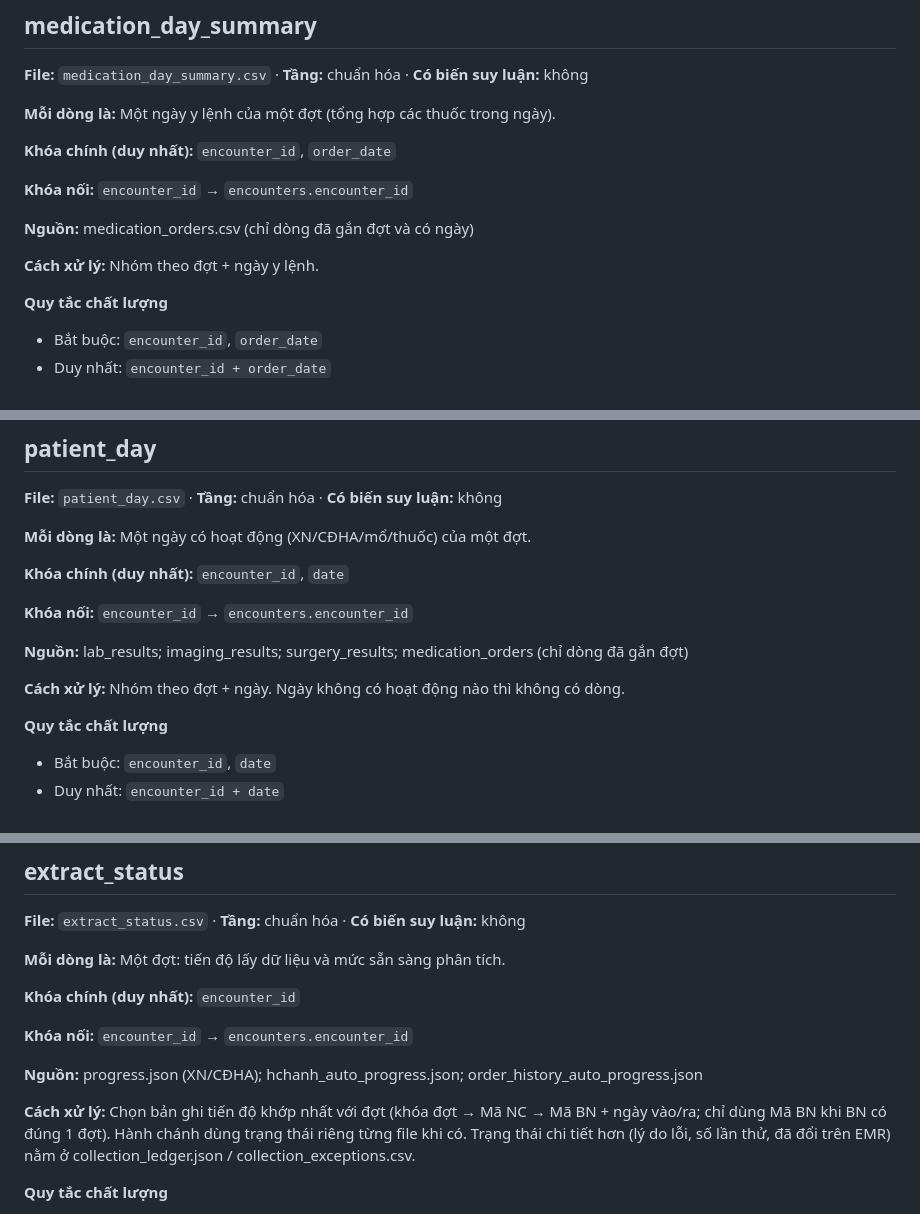
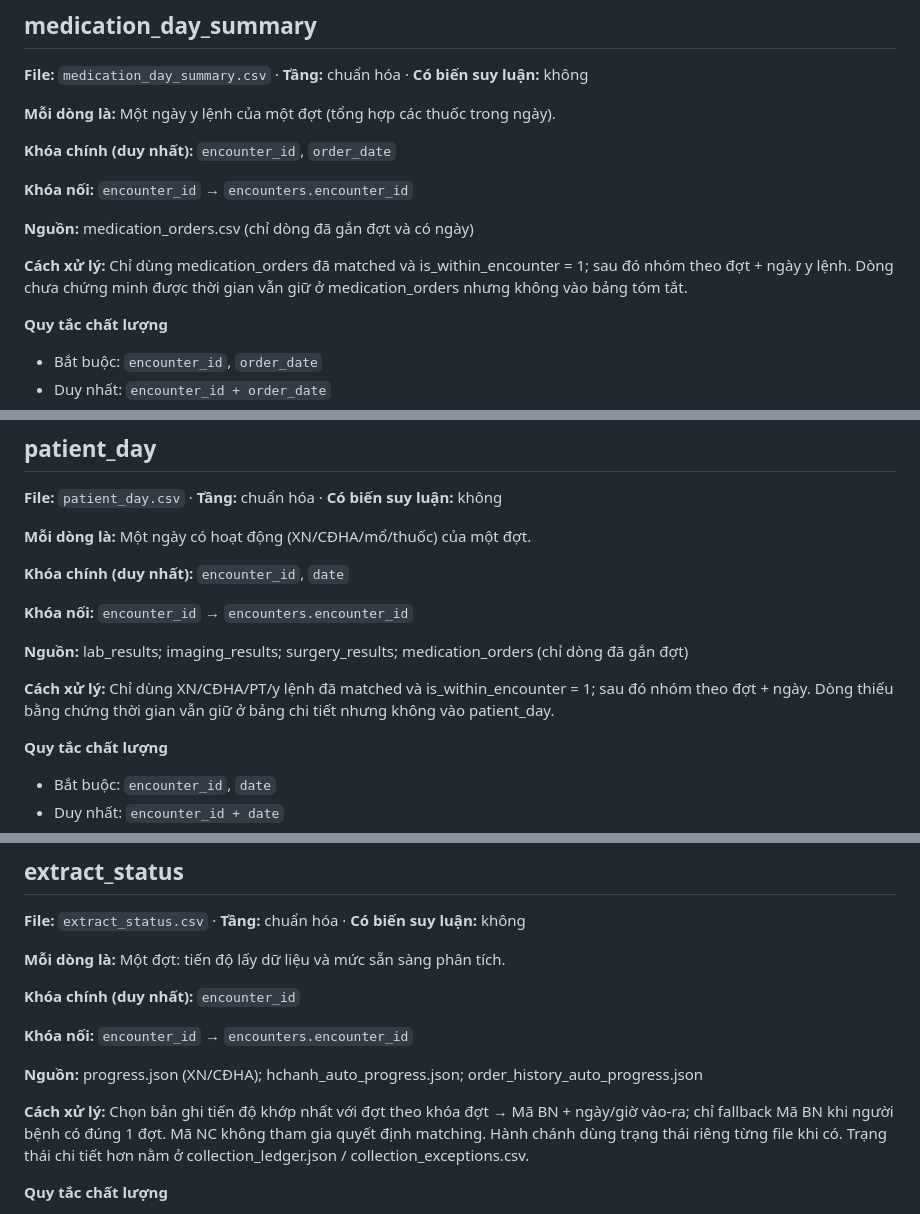
Before and after one commit to nldanh13/emrwebapp, a Markdown page: docs/DATA_DICTIONARY.md, 3 parts joined by grey strips. Rendered like a GitHub page.

Commit message:
Regenerate dictionary for strict matching rules

```diff
--- a/docs/DATA_DICTIONARY.md
+++ b/docs/DATA_DICTIONARY.md
@@ -430,7 +430,7 @@
 
 **Nguồn:** medication_orders.csv (chỉ dòng đã gắn đợt và có ngày)
 
-**Cách xử lý:** Nhóm theo đợt + ngày y lệnh.
+**Cách xử lý:** Chỉ dùng medication_orders đã matched và is_within_encounter = 1; sau đó nhóm theo đợt + ngày y lệnh. Dòng chưa chứng minh được thời gian vẫn giữ ở medication_orders nhưng không vào bảng tóm tắt.
 
 **Quy tắc chất lượng**
 
@@ -575,7 +575,7 @@
 
 **Nguồn:** lab_results; imaging_results; surgery_results; medication_orders (chỉ dòng đã gắn đợt)
 
-**Cách xử lý:** Nhóm theo đợt + ngày. Ngày không có hoạt động nào thì không có dòng.
+**Cách xử lý:** Chỉ dùng XN/CĐHA/PT/y lệnh đã matched và is_within_encounter = 1; sau đó nhóm theo đợt + ngày. Dòng thiếu bằng chứng thời gian vẫn giữ ở bảng chi tiết nhưng không vào patient_day.
 
 **Quy tắc chất lượng**
 
@@ -628,7 +628,7 @@
 
 **Nguồn:** progress.json (XN/CĐHA); hchanh_auto_progress.json; order_history_auto_progress.json
 
-**Cách xử lý:** Chọn bản ghi tiến độ khớp nhất với đợt (khóa đợt → Mã NC → Mã BN + ngày vào/ra; chỉ dùng Mã BN khi BN có đúng 1 đợt). Hành chánh dùng trạng thái riêng từng file khi có. Trạng thái chi tiết hơn (lý do lỗi, số lần thử, đã đổi trên EMR) nằm ở collection_ledger.json / collection_exceptions.csv.
+**Cách xử lý:** Chọn bản ghi tiến độ khớp nhất với đợt theo khóa đợt → Mã BN + ngày/giờ vào-ra; chỉ fallback Mã BN khi người bệnh có đúng 1 đợt. Mã NC không tham gia quyết định matching. Hành chánh dùng trạng thái riêng từng file khi có. Trạng thái chi tiết hơn nằm ở collection_ledger.json / collection_exceptions.csv.
 
 **Quy tắc chất lượng**
 
```
Also changed, not shown: other parts of docs/DATA_DICTIONARY.md (+2 -2 lines).
